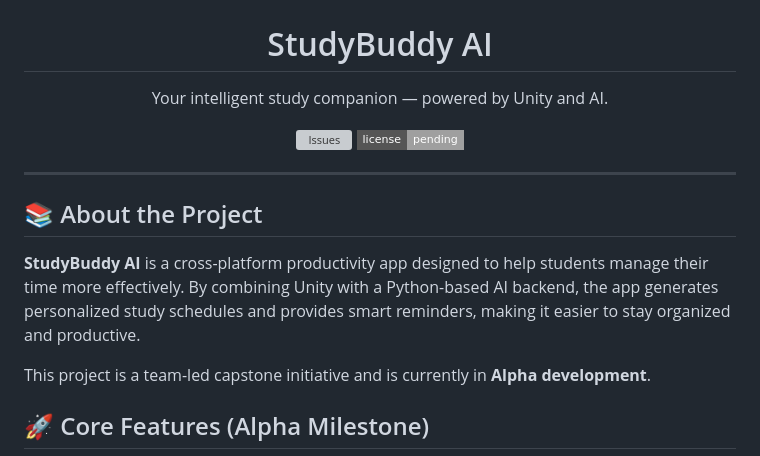
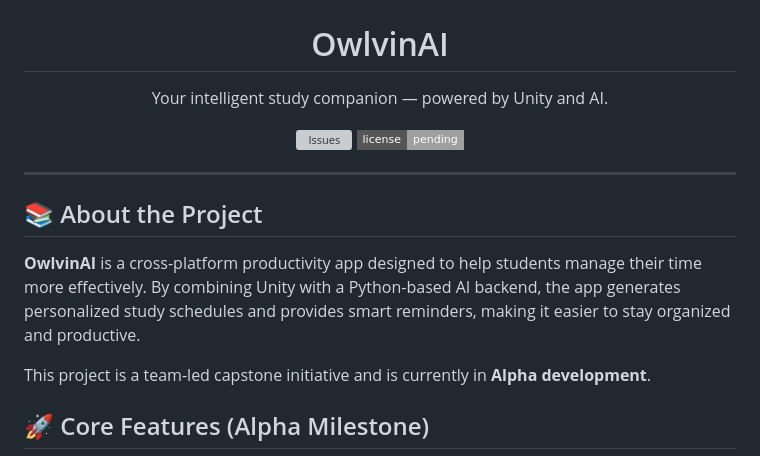
Before and after one commit to StuddyBuddyAi/StuddyBuddy, a Markdown page: README.md, the part around the change. Rendered like a GitHub page; badges without logos; grey boxes are pictures that could not be loaded.

Commit message:
Update README.md (#22)
change name of app from StudyBuddyAI to OwlvinAI

```diff
--- a/README.md
+++ b/README.md
@@ -2,7 +2,7 @@
   <img src="docs/studybuddy_logo.png" alt="StudyBuddy Logo" width="200" />
 </p>
 
-<h1 align="center">StudyBuddy AI</h1>
+<h1 align="center">OwlvinAI</h1>
 
 <p align="center">
   Your intelligent study companion — powered by Unity and AI.
@@ -21,7 +21,7 @@
 
 ## 📚 About the Project
 
-**StudyBuddy AI** is a cross-platform productivity app designed to help students manage their time more effectively. By combining Unity with a Python-based AI backend, the app generates personalized study schedules and provides smart reminders, making it easier to stay organized and productive.
+**OwlvinAI** is a cross-platform productivity app designed to help students manage their time more effectively. By combining Unity with a Python-based AI backend, the app generates personalized study schedules and provides smart reminders, making it easier to stay organized and productive.
 
 This project is a team-led capstone initiative and is currently in **Alpha development**.
 
```
